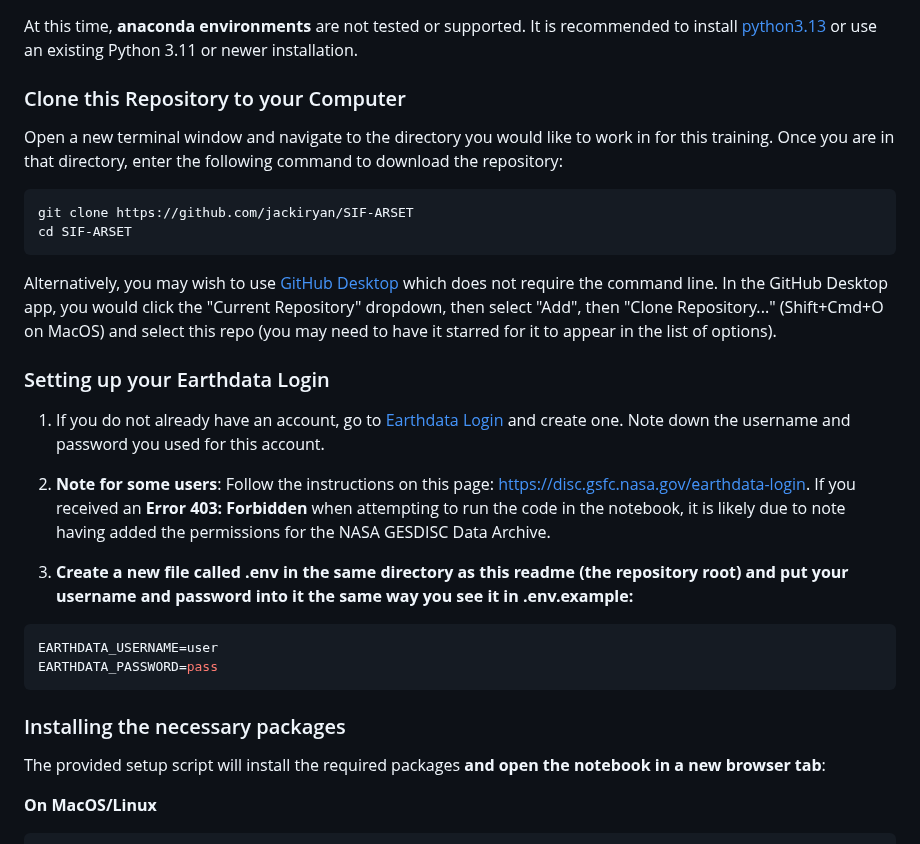
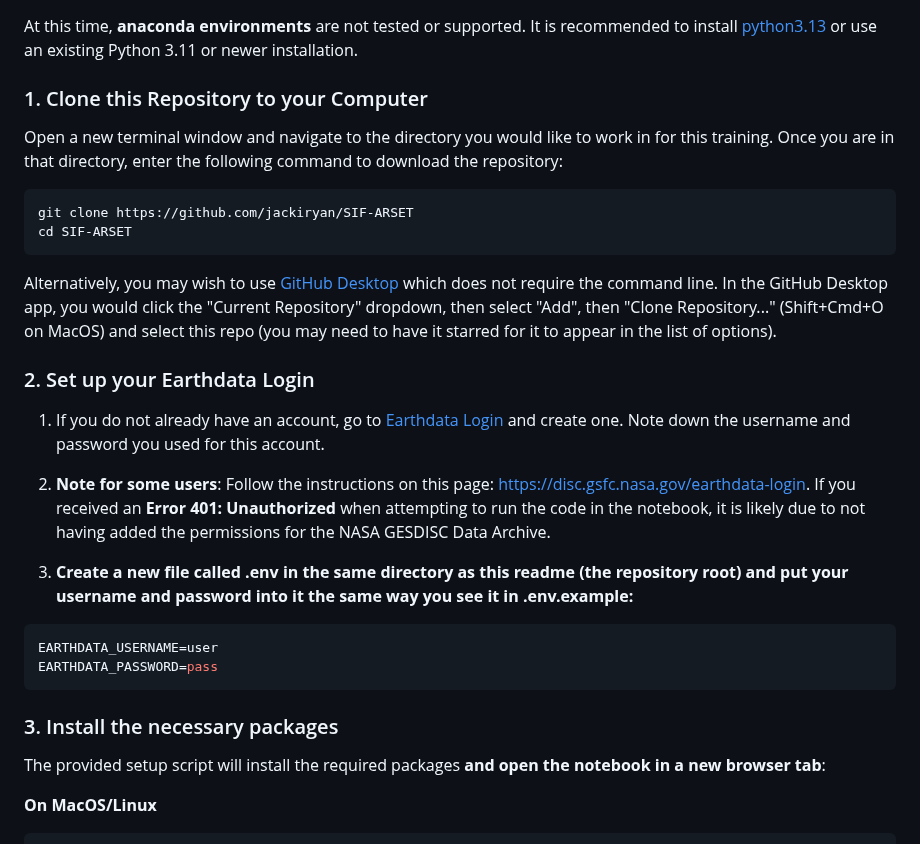
Before and after one commit to jackiryan/SIF-ARSET, a Markdown page: README.md, the part around one of its changes. GitHub-like rendering.

Commit message:
Minor amendments to readme

````diff
--- a/README.md
+++ b/README.md
@@ -20,7 +20,7 @@ By the end of this course, you will learn how to:
 
 At this time, **anaconda environments** are not tested or supported. It is recommended to install [python3.13](https://www.python.org/downloads/release/python-3139/) or use an existing Python 3.11 or newer installation.
 
-### Clone this Repository to your Computer
+### 1. Clone this Repository to your Computer
 
 Open a new terminal window and navigate to the directory you would like to work in for this training. Once you are in that directory, enter the following command to download the repository:
 
@@ -31,11 +31,11 @@ cd SIF-ARSET
 
 Alternatively, you may wish to use [GitHub Desktop](https://desktop.github.com/download/) which does not require the command line. In the GitHub Desktop app, you would click the "Current Repository" dropdown, then select "Add", then "Clone Repository..." (Shift+Cmd+O on MacOS) and select this repo (you may need to have it starred for it to appear in the list of options).
 
-### Setting up your Earthdata Login
+### 2. Set up your Earthdata Login
 
 1. If you do not already have an account, go to [Earthdata Login](https://urs.earthdata.nasa.gov/) and create one. Note down the username and password you used for this account.
 
-2. **Note for some users**: Follow the instructions on this page: [https://disc.gsfc.nasa.gov/earthdata-login](https://disc.gsfc.nasa.gov/earthdata-login). If you received an **Error 403: Forbidden** when attempting to run the code in the notebook, it is likely due to note having added the permissions for the NASA GESDISC Data Archive.
+2. **Note for some users**: Follow the instructions on this page: [https://disc.gsfc.nasa.gov/earthdata-login](https://disc.gsfc.nasa.gov/earthdata-login). If you received an **Error 401: Unauthorized** when attempting to run the code in the notebook, it is likely due to not having added the permissions for the NASA GESDISC Data Archive.
 
 3. **Create a new file called .env in the same directory as this readme (the repository root) and put your username and password into it the same way you see it in .env.example:**
 
@@ -44,7 +44,7 @@ EARTHDATA_USERNAME=user
 EARTHDATA_PASSWORD=pass
 ```
 
-### Installing the necessary packages
+### 3. Install the necessary packages
 
 The provided setup script will install the required packages **and open the notebook in a new browser tab**:
 
````
Also changed, not shown: other parts of README.md (+3 -3 lines).
